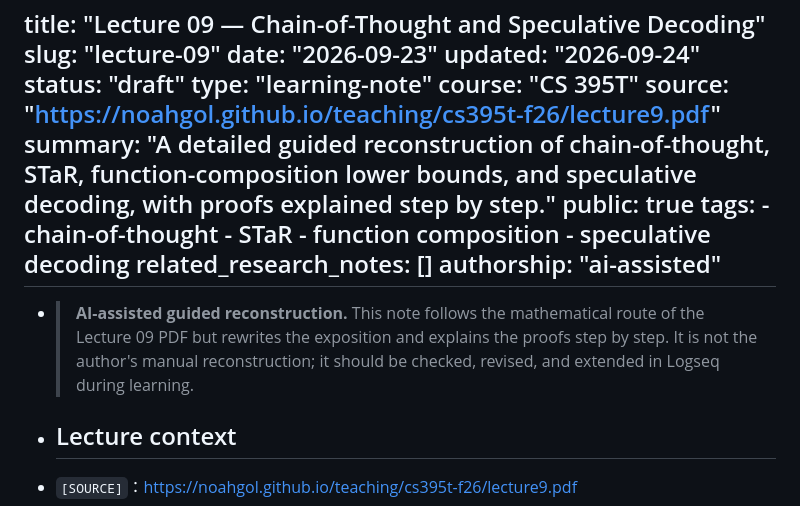
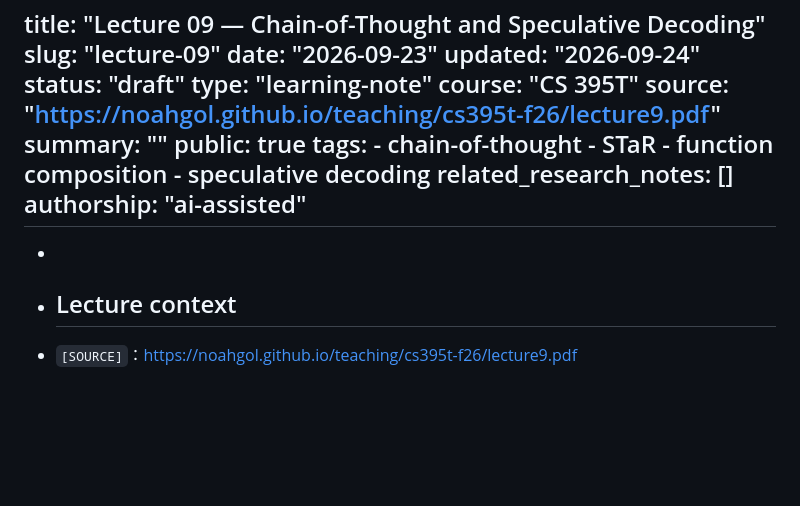
Before and after one commit to mkj69/cs395t-generative-ai-notes, a Markdown page: course-notes/lecture-09-cot-and-speculative-decoding/lecture-09-cot-and-speculative-decoding.md, the part around the change. Drawn GitHub-style; blank space fills up the shorter version.

Commit message:
Revise summary and introductory note in lecture notes
Updated summary to be empty and revised introductory note for clarity.

```diff
--- a/course-notes/lecture-09-cot-and-speculative-decoding/lecture-09-cot-and-speculative-decoding.md
+++ b/course-notes/lecture-09-cot-and-speculative-decoding/lecture-09-cot-and-speculative-decoding.md
@@ -7,7 +7,7 @@
   type: "learning-note"
   course: "CS 395T"
   source: "https://noahgol.github.io/teaching/cs395t-f26/lecture9.pdf"
-  summary: "A detailed guided reconstruction of chain-of-thought, STaR, function-composition lower bounds, and speculative decoding, with proofs explained step by step."
+  summary: ""
   public: true
   tags:
     - chain-of-thought
@@ -17,7 +17,7 @@
   related_research_notes: []
   authorship: "ai-assisted"
   ---
-- > **AI-assisted guided reconstruction.** This note follows the mathematical route of the Lecture 09 PDF but rewrites the exposition and explains the proofs step by step. It is not the author's manual reconstruction; it should be checked, revised, and extended in Logseq during learning.
+-
 - ## Lecture context
 - `[SOURCE]`：<https://noahgol.github.io/teaching/cs395t-f26/lecture9.pdf>
 - How chain-of-thought supports sequential computation and how sepculative decoding speeds up generation?
```
